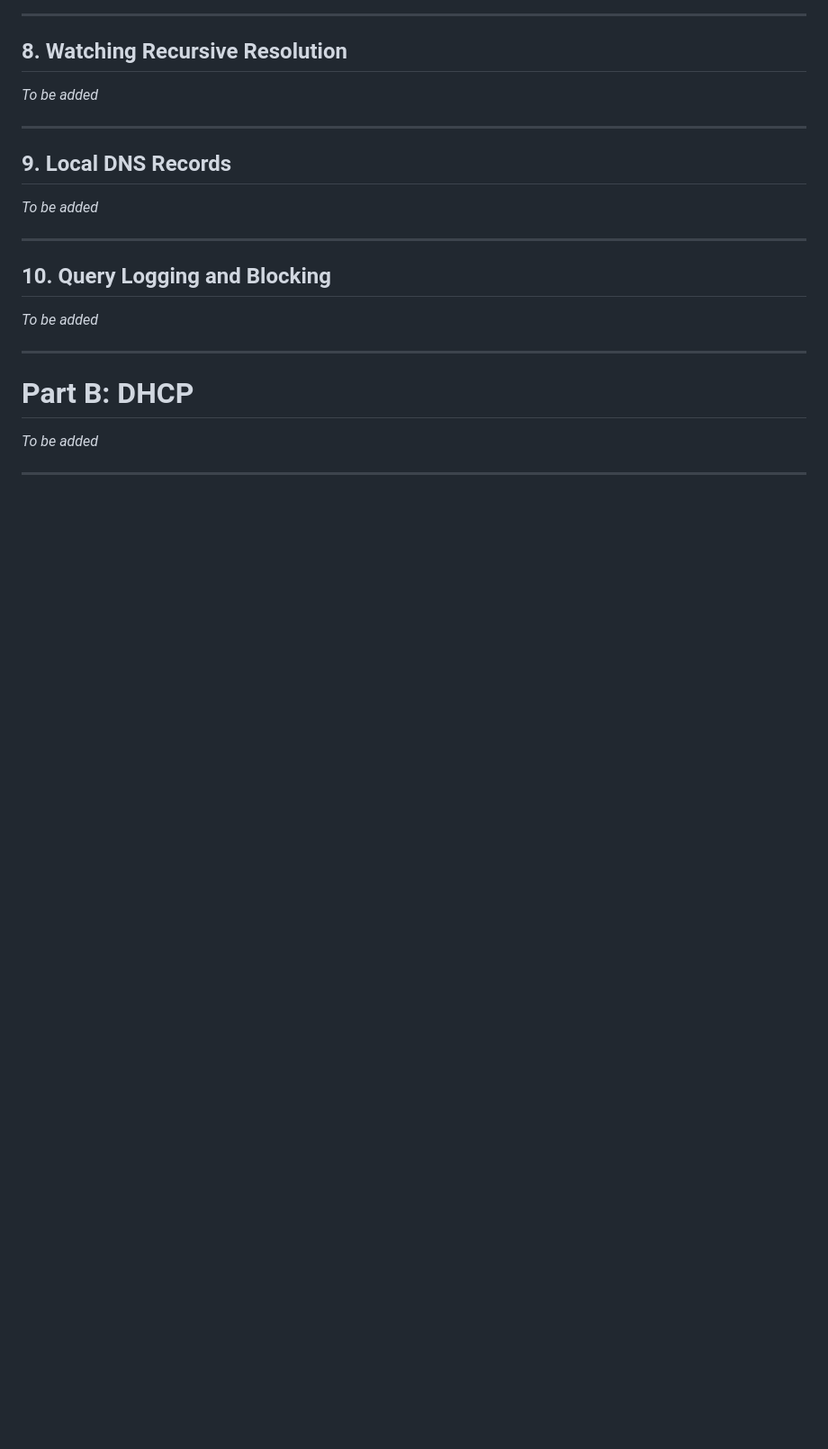
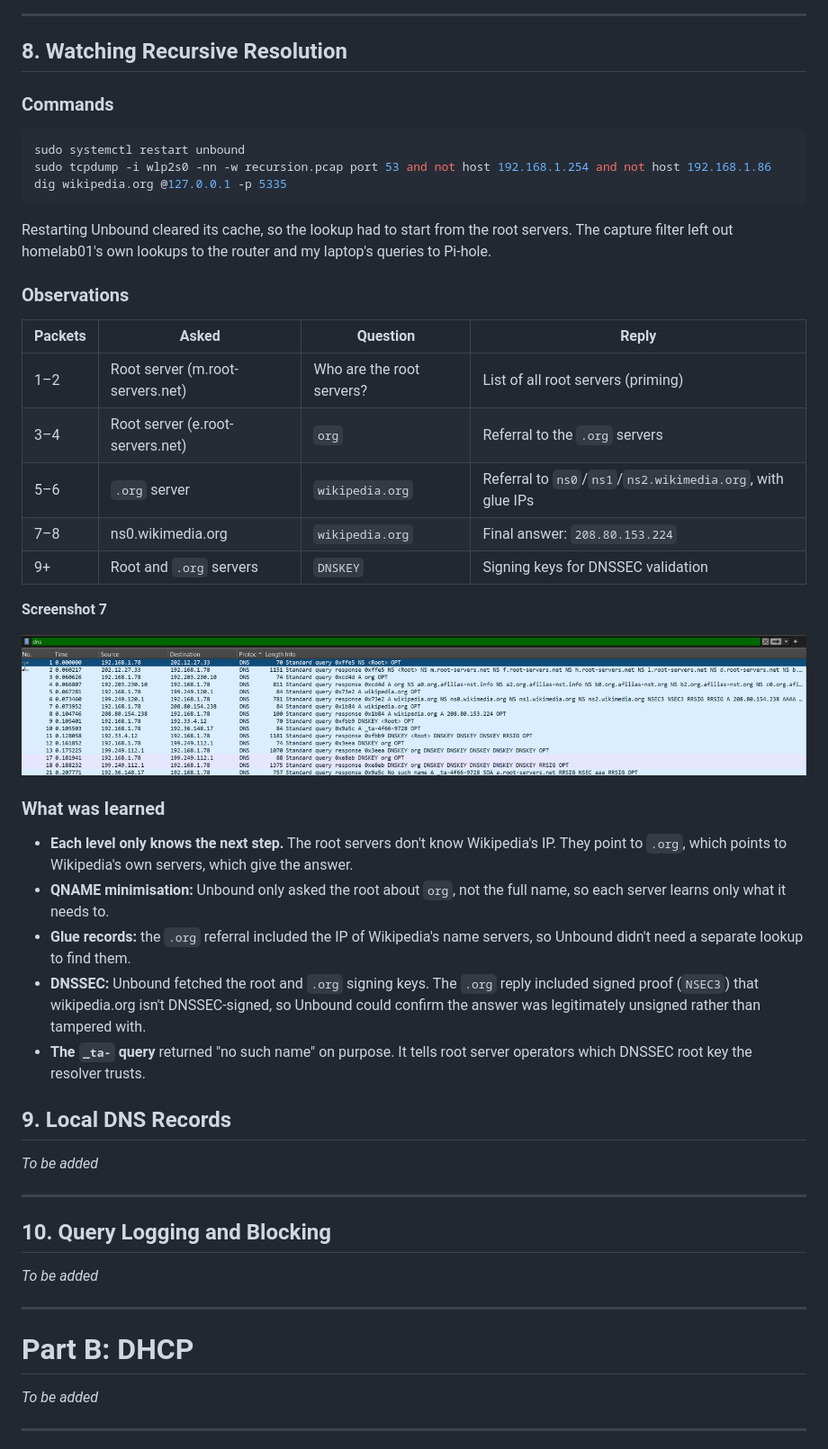
Before and after one commit to abenezerbrh/homelab, a Markdown page: 03-dns-dhcp/README.md, the part around the change. Shown at 90% size. GitHub-like rendering; pictures changed too: 03-dns-dhcp/screenshots/07.png (added); blank space fills up the shorter version.

Commit message:
03: added section 8

````diff
--- a/03-dns-dhcp/README.md
+++ b/03-dns-dhcp/README.md
@@ -203,9 +203,37 @@ nslookup github.com 192.168.1.78
 
 ## 8. Watching Recursive Resolution
 
-_To be added_
+### Commands
 
----
+```bash
+sudo systemctl restart unbound
+sudo tcpdump -i wlp2s0 -nn -w recursion.pcap port 53 and not host 192.168.1.254 and not host 192.168.1.86
+dig wikipedia.org @127.0.0.1 -p 5335
+```
+
+Restarting Unbound cleared its cache, so the lookup had to start from the root servers. The capture filter left out homelab01's own lookups to the router and my laptop's queries to Pi-hole.
+
+### Observations
+
+| Packets | Asked | Question | Reply |
+|---|---|---|---|
+| 1–2 | Root server (m.root-servers.net) | Who are the root servers? | List of all root servers (priming) |
+| 3–4 | Root server (e.root-servers.net) | `org` | Referral to the `.org` servers |
+| 5–6 | `.org` server | `wikipedia.org` | Referral to `ns0`/`ns1`/`ns2.wikimedia.org`, with glue IPs |
+| 7–8 | ns0.wikimedia.org | `wikipedia.org` | Final answer: `208.80.153.224` |
+| 9+ | Root and `.org` servers | `DNSKEY` | Signing keys for DNSSEC validation |
+
+**Screenshot 7**
+
+![Screenshot 7](screenshots/07.png)
+
+### What was learned
+
+- **Each level only knows the next step.** The root servers don't know Wikipedia's IP. They point to `.org`, which points to Wikipedia's own servers, which give the answer.
+- **QNAME minimisation:** Unbound only asked the root about `org`, not the full name, so each server learns only what it needs to.
+- **Glue records:** the `.org` referral included the IP of Wikipedia's name servers, so Unbound didn't need a separate lookup to find them.
+- **DNSSEC:** Unbound fetched the root and `.org` signing keys. The `.org` reply included signed proof (`NSEC3`) that wikipedia.org isn't DNSSEC-signed, so Unbound could confirm the answer was legitimately unsigned rather than tampered with.
+- **The `_ta-` query** returned "no such name" on purpose. It tells root server operators which DNSSEC root key the resolver trusts.
 
 ## 9. Local DNS Records
 
````
